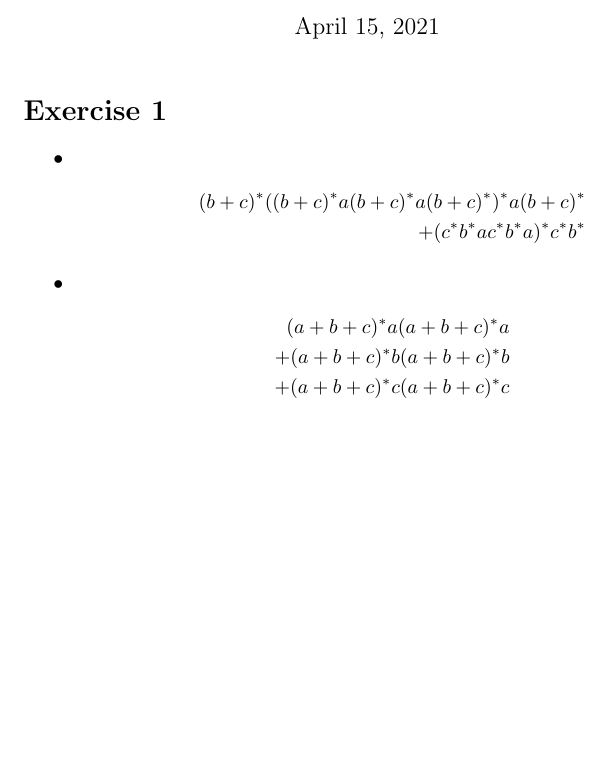
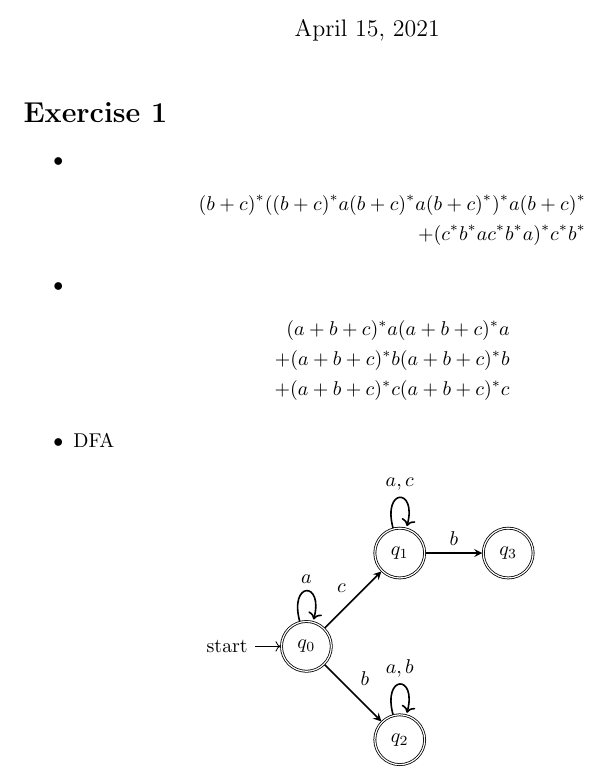
Before and after one commit to xiaoyuechen/langlog, a LaTeX problem sheet (assignment1/report/report.tex): part of the page, cut so that both start at the same text, the shorter picture padded with empty space. Compiled offline with pdfLaTeX.

Commit message:
Complete assignment 1 exercise 1

```diff
--- a/assignment1/report/report.tex
+++ b/assignment1/report/report.tex
@@ -1,6 +1,8 @@
 \documentclass{article}
 
-\usepackage{amsmath}
+\usepackage{amsmath, amssymb}
+\usepackage{tikz}
+\usetikzlibrary{automata, arrows.meta, positioning}
 
 \title{1DV517 - Assignment 1}
 \author{Xiaoyue Chen}
@@ -21,6 +23,26 @@
 		      + (a+b+c)^* b (a+b+c)^* b \\
 		      + (a+b+c)^* c (a+b+c)^* c
 	      \end{align*}
+	\item DFA
+	      \begin{figure*}[h!]
+		      \centering
+		      \begin{tikzpicture}[auto]
+			      \node (q0) [state, initial, accepting] {$q_0$};
+			      \node (q1) [state, above right = of q0, accepting] {$q_1$};
+			      \node (q2) [state, below right = of q0, accepting] {$q_2$};
+			      \node (q3) [state, right = of q1, accepting] {$q_3$};
+
+			      \path [-stealth, thick]
+			      (q0) edge [loop above]
+			      node {$a$} ()
+			      (q0) edge node {$c$} (q1)
+			      (q0) edge node {$b$} (q2)
+			      (q1) edge [loop above] node {$a, c$} ()
+			      (q1) edge node {$b$} (q3)
+			      (q2) edge [loop above] node {$a, b$} ()
+			      ;
+		      \end{tikzpicture}
+	      \end{figure*}
 \end{itemize}
 
 \end{document}
```
